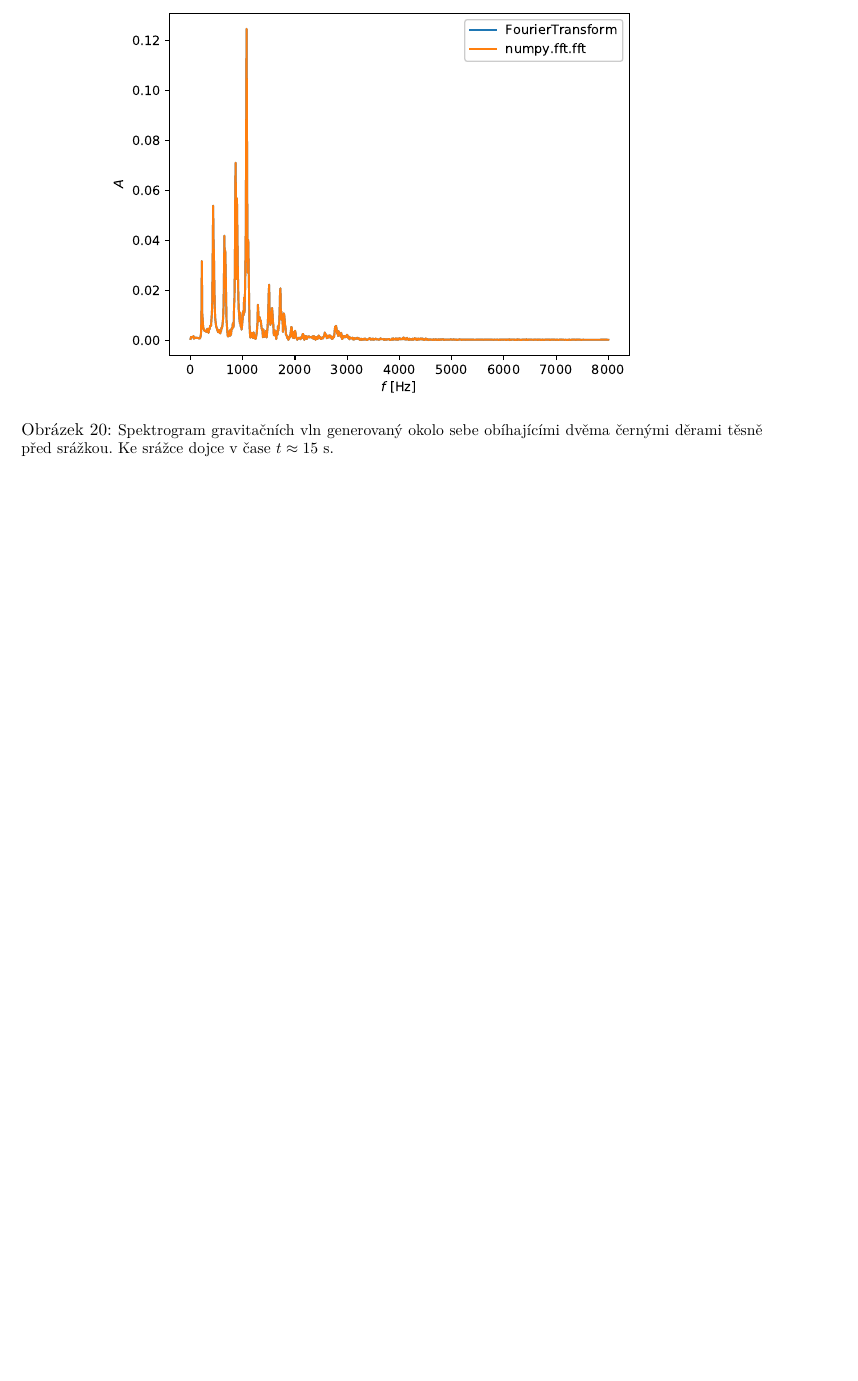
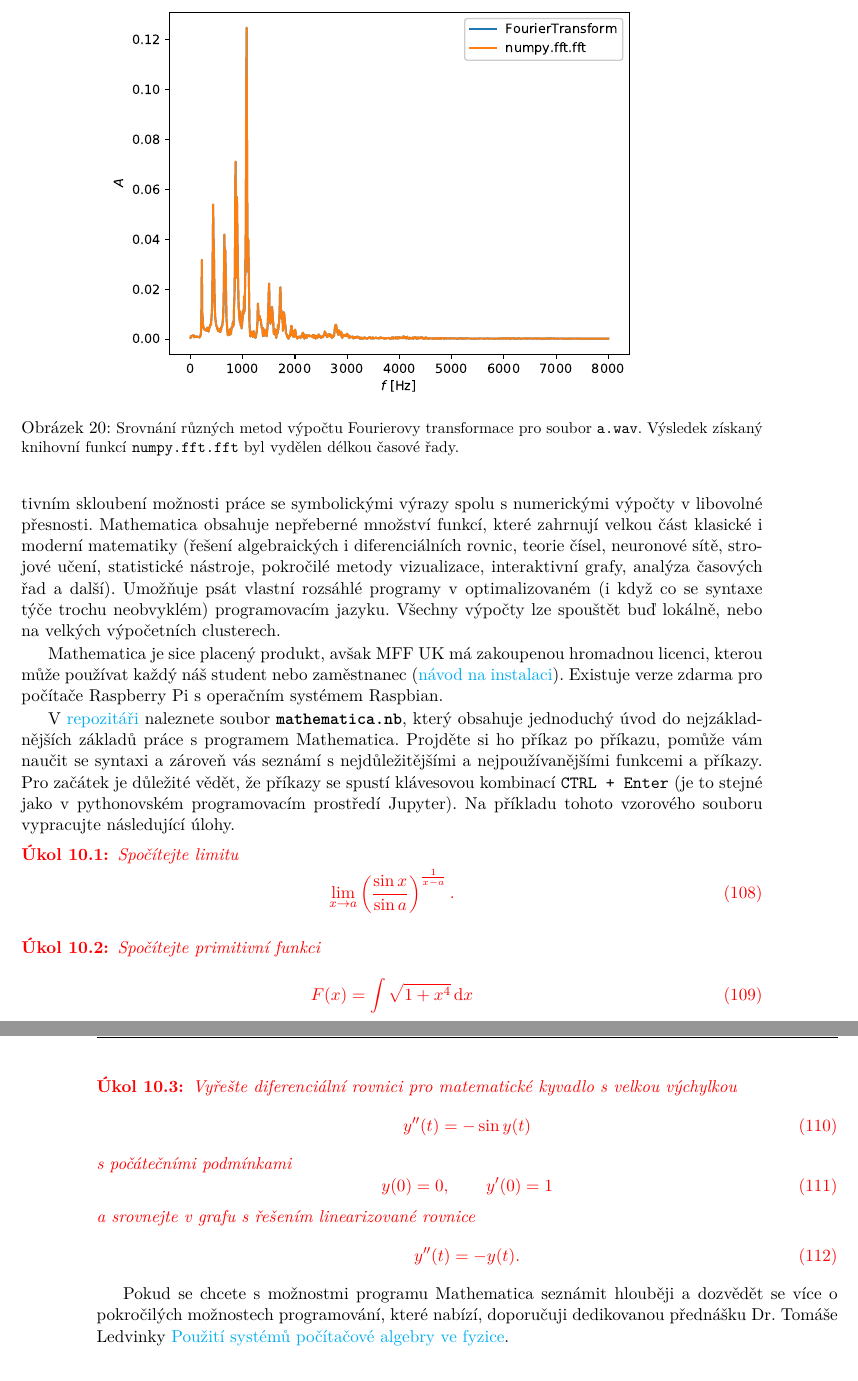
Before and after one commit to PavelStransky/PCInPhysics2020, a LaTeX document (Poznamky.tex): part of page 47 of 47 before the commit and two parts of pages 47 and 48 of 48 after it, the two joined at a grey line, cut so that both start at the same text, the shorter picture padded with empty space. Compiled offline with pdfLaTeX.

Commit message:
Symbolické manipulace

```diff
--- a/Poznamky.tex
+++ b/Poznamky.tex
@@ -2434,8 +2434,8 @@
             \end{subfigure}
             \caption{
                 \protect\small
-                Spektrogram gravitačních vln generovaný okolo sebe obíhajícími dvěma černými děrami těsně před srážkou.
-                Ke srážce dojce v čase $t\approx15$~s.
+                Srovnání různých metod výpočtu Fourierovy transformace pro soubor \code{a.wav}.
+                Výsledek získaný knihovní funkcí \code{numpy.fft.fft} byl vydělen délkou časové řady.
             }
             \label{fig:FTComparison}
         \end{figure}
@@ -2450,3 +2464,51 @@
+    ale jeho skutečná síla je v efektivním skloubení možnosti práce se symbolickými výrazy spolu s numerickými výpočty v libovolné přesnosti.
+    Mathematica obsahuje nepřeberné množství funkcí, které zahrnují velkou část klasické i moderní matematiky (řešení algebraických i diferenciálních rovnic, teorie čísel, neuronové sítě, strojové učení, statistické nástroje, pokročilé metody vizualizace, interaktivní grafy, analýza časových řad a další).
+    Umožňuje psát vlastní rozsáhlé programy v optimalizovaném (i když co se syntaxe týče trochu neobvyklém) programovacím jazyku.
+    Všechny výpočty lze spouštět buď lokálně, nebo na velkých výpočetních clusterech.
+
+    Mathematica je sice placený produkt, avšak MFF UK má zakoupenou hromadnou licenci, kterou může používat každý náš student nebo zaměstnanec (\href{https://www.karlin.mff.cuni.cz/cs/node/14}{návod na instalaci}).
+    Existuje verze zdarma pro počítače Raspberry Pi s operačním systémem Raspbian.
+
+    V \href{https://github.com/PavelStransky/PCInPhysics}{repozitáři} naleznete soubor \file{mathematica.nb},
+    který obsahuje jednoduchý úvod do nejzákladnějších základů práce s programem Mathematica.
+    Projděte si ho příkaz po příkazu, pomůže vám naučit se syntaxi a zároveň vás seznámí s nejdůležitějšími a nejpoužívanějšími funkcemi a příkazy.
+    Pro začátek je důležité vědět, že příkazy se spustí klávesovou kombinací \code{CTRL + Enter}
+    (je to stejné jako v pythonovském programovacím prostředí Jupyter).
+    Na příkladu tohoto vzorového souboru vypracujte následující úlohy.
+
+    \begin{task}
+        Spočítejte limitu
+        \begin{equation}
+            \lim_{x\rightarrow a}\left(\frac{\sin{x}}{\sin{a}}\right)^{\frac{1}{x-a}}.
+        \end{equation}
+    \end{task}
+
+    \begin{task}
+        Spočítejte primitivní funkci
+        \begin{equation}
+            F(x)=\int\sqrt{1+x^4}\,\d x
+        \end{equation}
+        a vykreslete její graf pro $x\in\langle0,2\rangle$.
+    \end{task}
+
+    \begin{task}
+        Vyřešte diferenciální rovnici pro matematické kyvadlo s velkou výchylkou
+        \begin{equation}
+            y''(t)=-\sin y(t)
+        \end{equation}
+        s počátečními podmínkami
+        \begin{equation}
+            y(0)=0,
+            \qquad
+            y'(0)=1
+        \end{equation}
+        a srovnejte v grafu s řešením linearizované rovnice
+        \begin{equation}
+            y''(t)=-y(t).
+        \end{equation}
+    \end{task}
+
+    Pokud se chcete s možnostmi programu Mathematica seznámit hlouběji a dozvědět se více o pokročilých možnostech programování, které nabízí, doporučuji dedikovanou přednášku Dr. Tomáše Ledvinky \href{https://is.cuni.cz/studium/predmety/index.php?tid=&do=predmet&kod=NTMF048}{Použití systémů počítačové algebry ve fyzice}.
 
 \begin{thebibliography}{99}
     \bibitem{Mul59} M.E. Muller, {\it A note on a method for generating points uniformly on n-dimensional spheres},
```
Also changed, not shown: Poznamky.pdf, Poznamky.tex (18 more changed lines), 1 other file.
